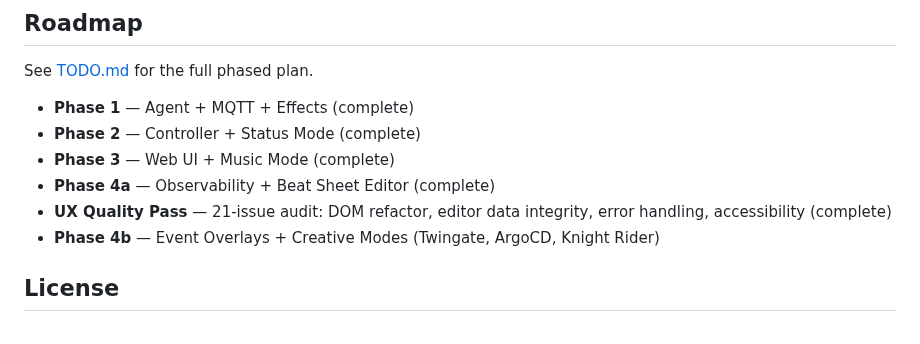
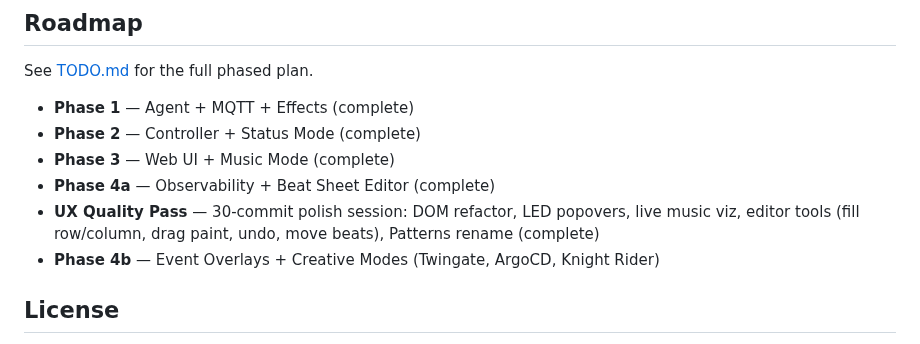
Before and after one commit to graybern/k8s-blinkstick, a Markdown page: README.md, the part around the change. GitHub-like rendering.

```diff
--- a/README.md
+++ b/README.md
@@ -401,7 +401,7 @@ See [TODO.md](TODO.md) for the full phased plan.
 - **Phase 2** — Controller + Status Mode (complete)
 - **Phase 3** — Web UI + Music Mode (complete)
 - **Phase 4a** — Observability + Beat Sheet Editor (complete)
-- **UX Quality Pass** — 21-issue audit: DOM refactor, editor data integrity, error handling, accessibility (complete)
+- **UX Quality Pass** — 30-commit polish session: DOM refactor, LED popovers, live music viz, editor tools (fill row/column, drag paint, undo, move beats), Patterns rename (complete)
 - **Phase 4b** — Event Overlays + Creative Modes (Twingate, ArgoCD, Knight Rider)
 
 ## License
```
Also changed, not shown: TODO.md (+35 -0 lines).
